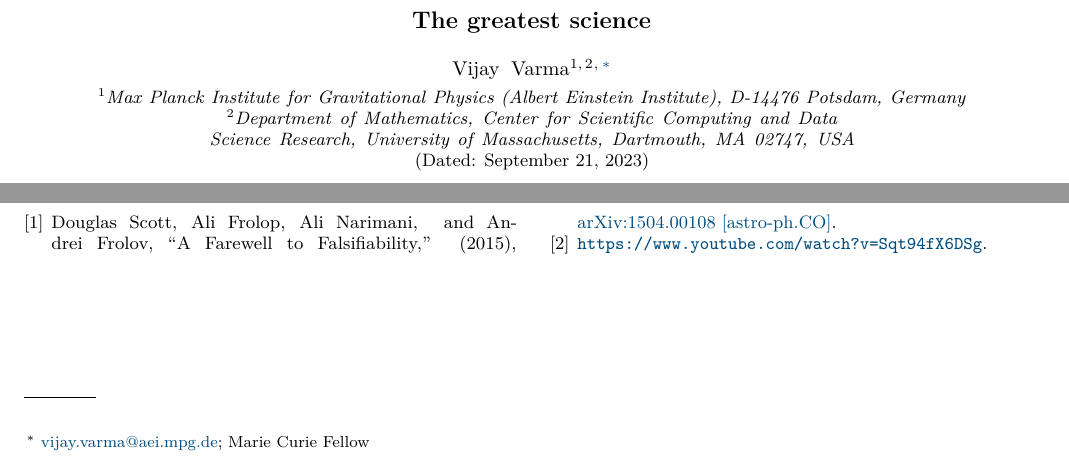
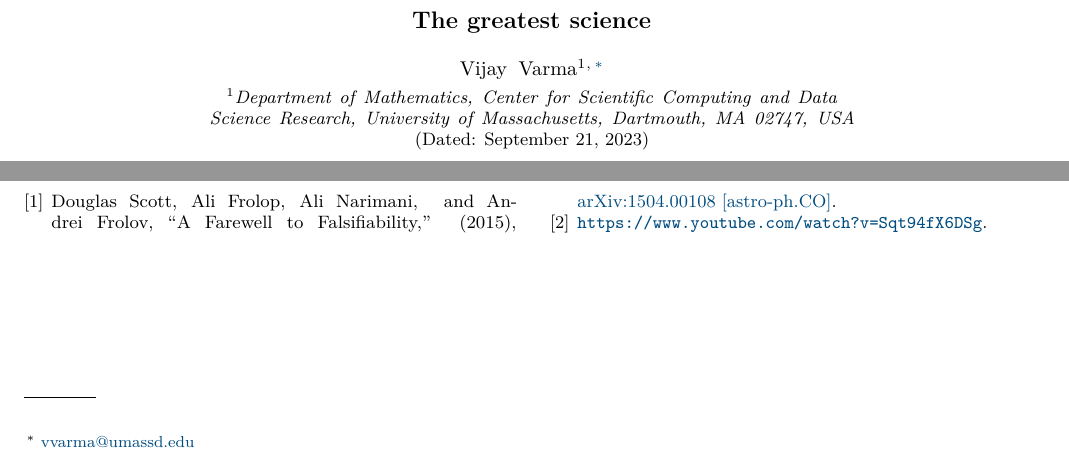
Before and after one commit to vijayvarma392/paper_template, a LaTeX paper (paper.tex): two parts of the page, joined at a grey line, cut so that both start at the same text. Compiled offline with pdfLaTeX.

Commit message:
update deets

```diff
--- a/paper.tex
+++ b/paper.tex
@@ -91,9 +91,7 @@ pdfusetitle]{hyperref}
     The University of Mississippi, University, MS 38677, USA}}
 
 \author{Vijay Varma}
-\email{vijay.varma@aei.mpg.de}
-\thanks{Marie Curie Fellow}
-\AEI
+\email{vvarma@umassd.edu}
 \UMassD
 
 % Because hyperref only gets the *last* author, we need to be explicit.
```
